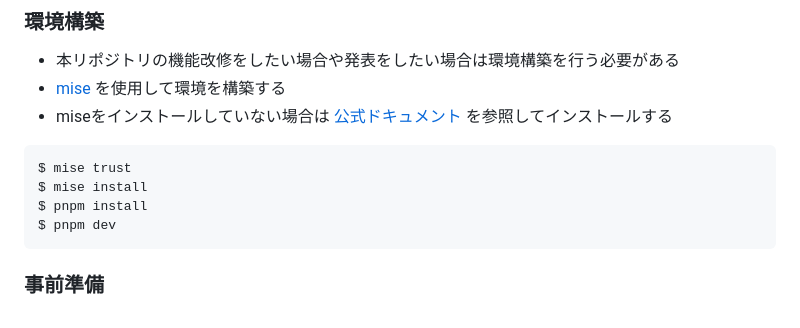
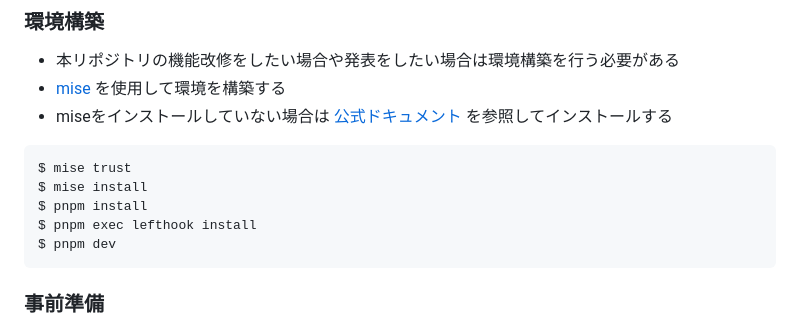
Before and after one commit to uyupun/takada-semi, a Markdown page: README.md, the part around the change. Drawn GitHub-style.

````diff
--- a/README.md
+++ b/README.md
@@ -24,6 +24,7 @@
 $ mise trust
 $ mise install
 $ pnpm install
+$ pnpm exec lefthook install
 $ pnpm dev
 ```
 
````
